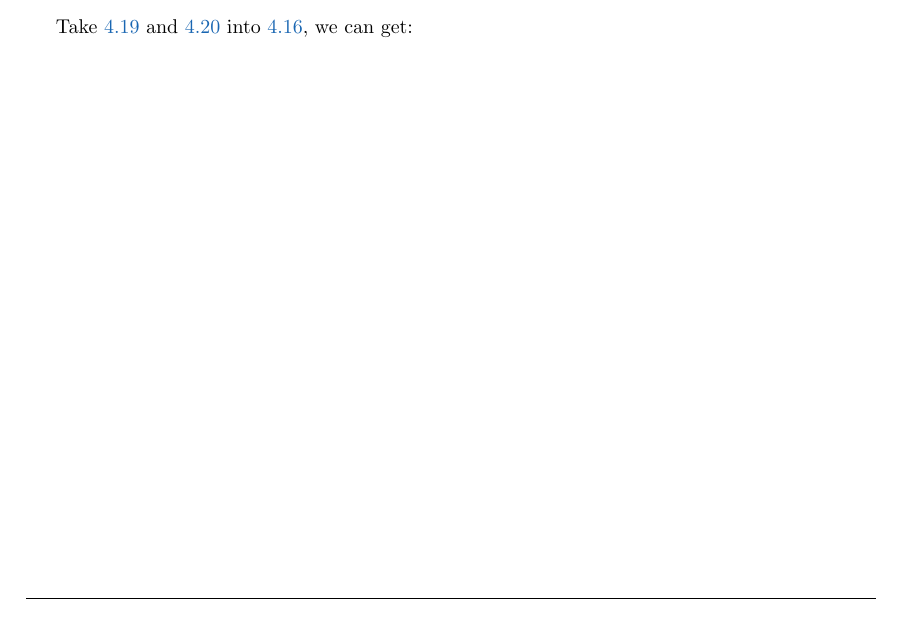
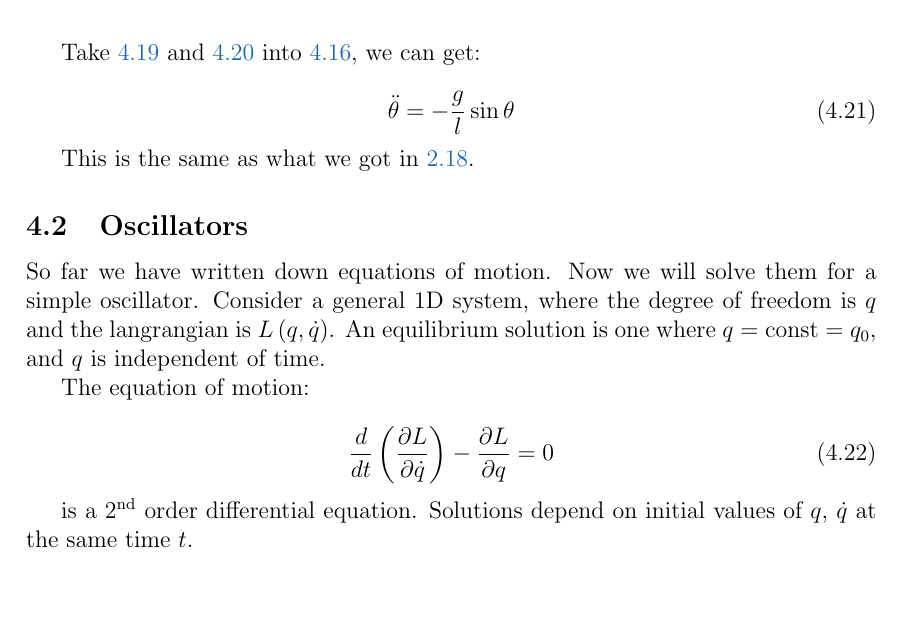
Before and after one commit to kekeandzeyu/Classical-Mechanics, a LaTeX document (main.tex, which reads lecture4.tex): part of page 15 of 15 before the commit and part of page 18 of 18 after it, cut so that both start at the same text. Compiled offline with pdfLaTeX.

Commit message:
continue with lecture 4

```diff
--- a/lecture4.tex
+++ b/lecture4.tex
@@ -129,4 +128,25 @@ solution to the constrained variational problem.
 \end{align}
 
 Take \ref{eq:4-19} and \ref{eq:4-20} into \ref{eq:4-16}, we can get:
-\end{solution}
+
+\begin{equation}
+    \ddot{\theta} = -\frac{g}{l} \sin \theta
+\end{equation}
+
+This is the same as what we got in \ref{eq:2-18}.
+
+\subsection{Oscillators}
+
+So far we have written down equations of motion. Now we will solve them for a simple
+oscillator. Consider a general 1D system, where the degree of freedom is $q$ and the
+langrangian is $L\left(q, \dot{q}\right)$. An equilibrium solution is one where
+$q = \text{const} = q_0$, and $q$ is independent of time.
+
+The equation of motion:
+
+\begin{equation}
+    \frac{d}{dt} \left(\frac{\partial L}{\partial \dot{q}}\right) - \frac{\partial L}{\partial q} = 0
+\end{equation}
+
+is a $2^\text{nd}$ order differential equation. Solutions depend on initial values of
+$q$, $\dot{q}$ at the same time $t$.
--- a/main.tex
+++ b/main.tex
@@ -1,4 +1,4 @@
-\documentclass{article}
+\documentclass[12pt]{article}
 
 % Language setting
 % Replace `english' with e.g. `spanish' to change the document language
```
Also changed, not shown: lecture2.tex (+2 -1 lines), main.pdf, lecture4.tex (1 more changed lines), 11 other files. Lines whose indentation alone changed are shown as unchanged.
